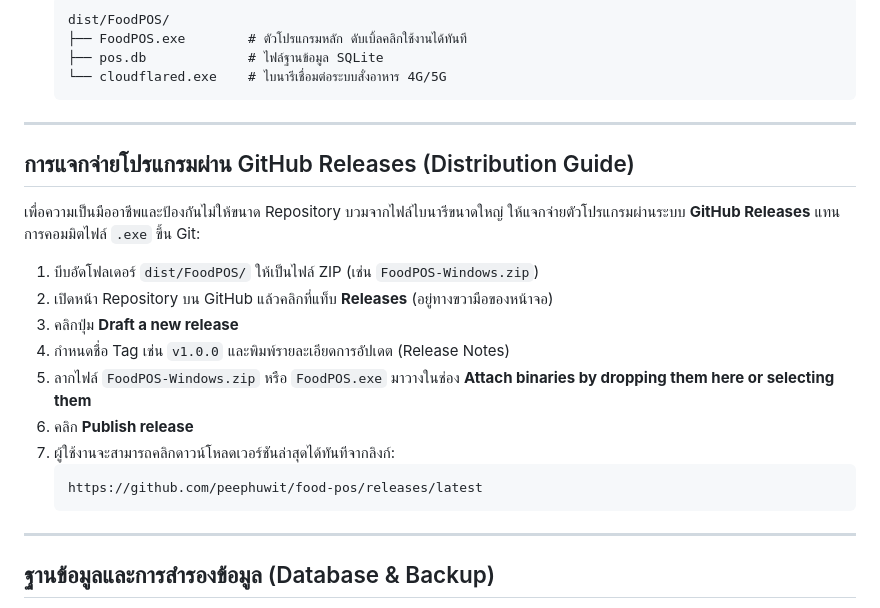
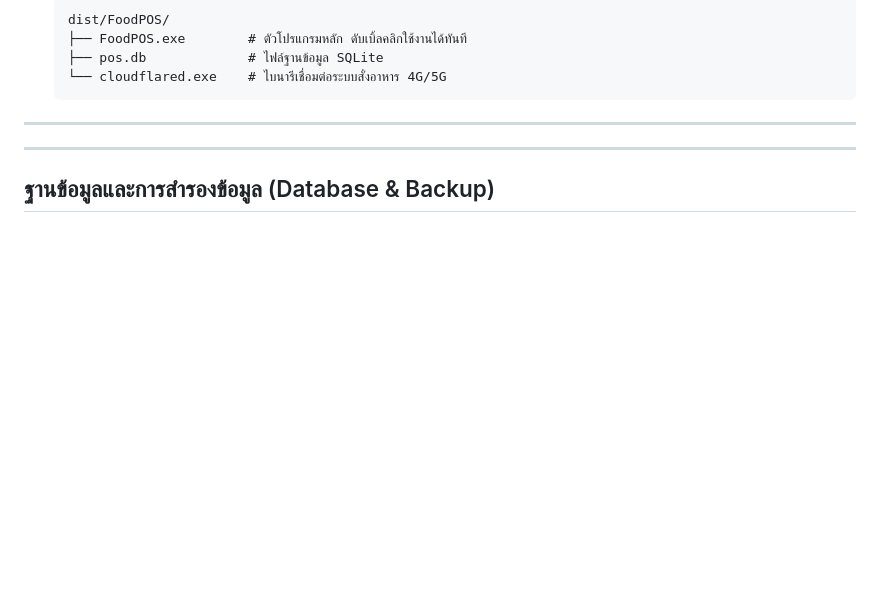
Before and after one commit to peephuwit/food-pos, a Markdown page: README.md, the part around the change. Rendered like a GitHub page; blank space fills up the shorter version.

````diff
--- a/README.md
+++ b/README.md
@@ -122,20 +122,8 @@ pip install pywebview pandas openpyxl matplotlib
 
 ---
 
-## การแจกจ่ายโปรแกรมผ่าน GitHub Releases (Distribution Guide)
 
-เพื่อความเป็นมืออาชีพและป้องกันไม่ให้ขนาด Repository บวมจากไฟล์ไบนารีขนาดใหญ่ ให้แจกจ่ายตัวโปรแกรมผ่านระบบ **GitHub Releases** แทนการคอมมิตไฟล์ `.exe` ขึ้น Git:
 
-1. บีบอัดโฟลเดอร์ `dist/FoodPOS/` ให้เป็นไฟล์ ZIP (เช่น `FoodPOS-Windows.zip`)
-2. เปิดหน้า Repository บน GitHub แล้วคลิกที่แท็บ **Releases** (อยู่ทางขวามือของหน้าจอ)
-3. คลิกปุ่ม **Draft a new release**
-4. กำหนดชื่อ Tag เช่น `v1.0.0` และพิมพ์รายละเอียดการอัปเดต (Release Notes)
-5. ลากไฟล์ `FoodPOS-Windows.zip` หรือ `FoodPOS.exe` มาวางในช่อง **Attach binaries by dropping them here or selecting them**
-6. คลิก **Publish release**
-7. ผู้ใช้งานจะสามารถคลิกดาวน์โหลดเวอร์ชันล่าสุดได้ทันทีจากลิงก์:
-   ```text
-   https://github.com/peephuwit/food-pos/releases/latest
-   ```
 
 ---
 
````
